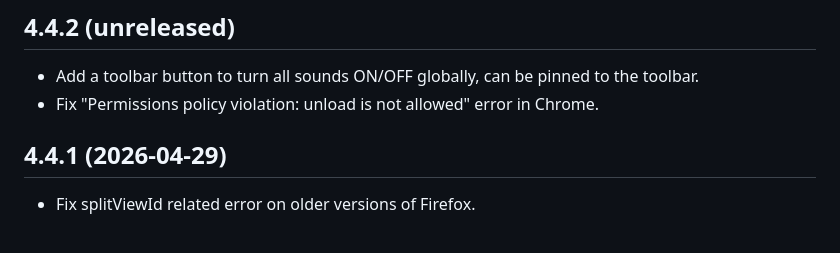
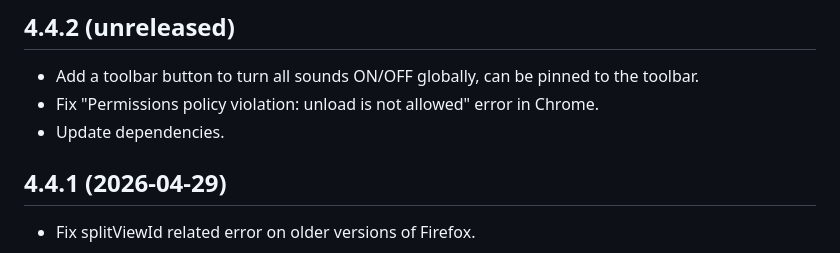
Before and after one commit to bootleq/noise, a Markdown page: CHANGES.md, the part around the change. Rendered like a GitHub page.

```diff
--- a/CHANGES.md
+++ b/CHANGES.md
@@ -5,6 +5,7 @@ CHANGES
 
 * Add a toolbar button to turn all sounds ON/OFF globally, can be pinned to the toolbar.
 * Fix "Permissions policy violation: unload is not allowed" error in Chrome.
+* Update dependencies.
 
 ## 4.4.1 (2026-04-29)
 
```
Also changed, not shown: CHANGES.zh-TW.md (+1 -0 lines).
